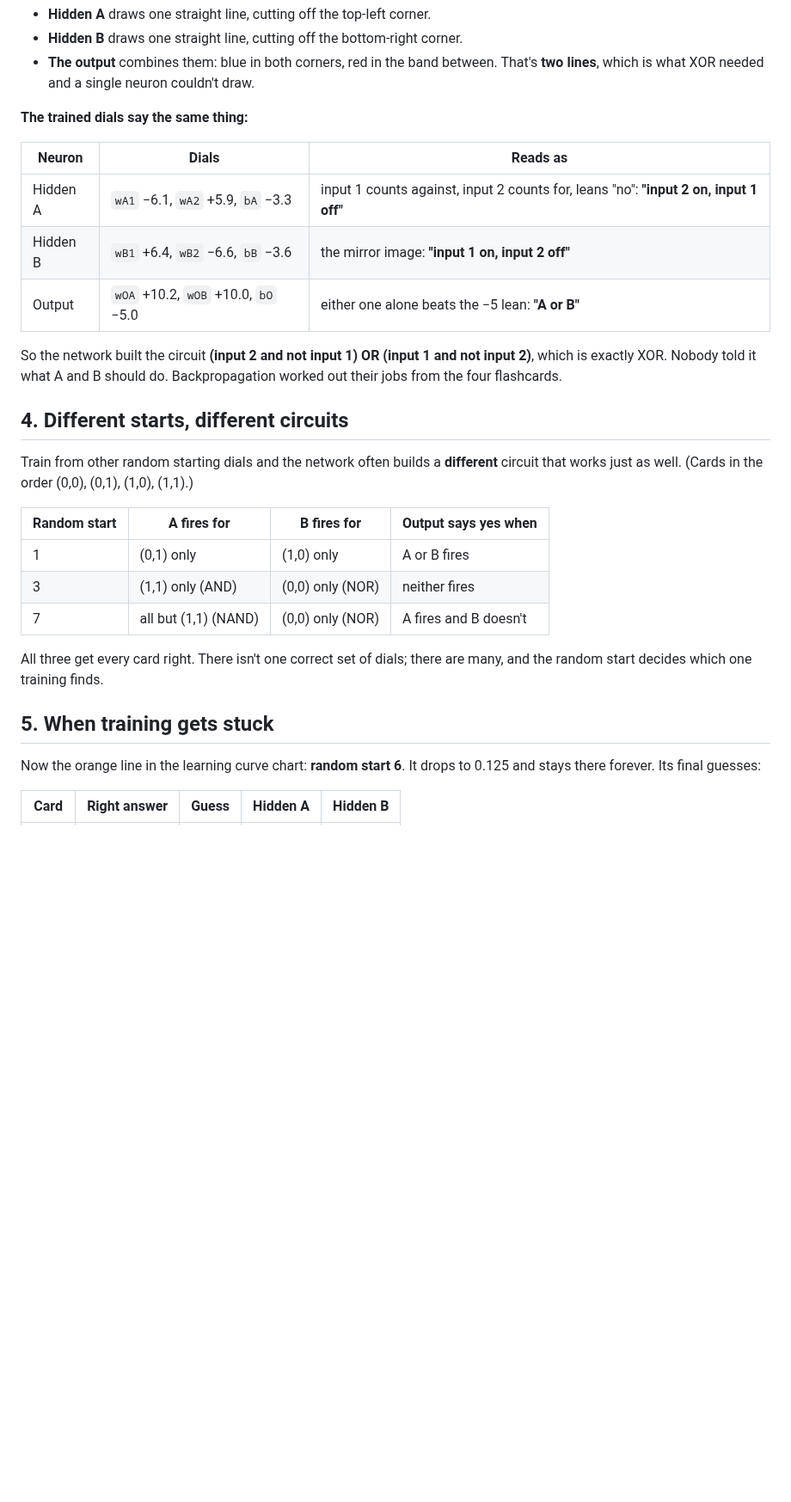
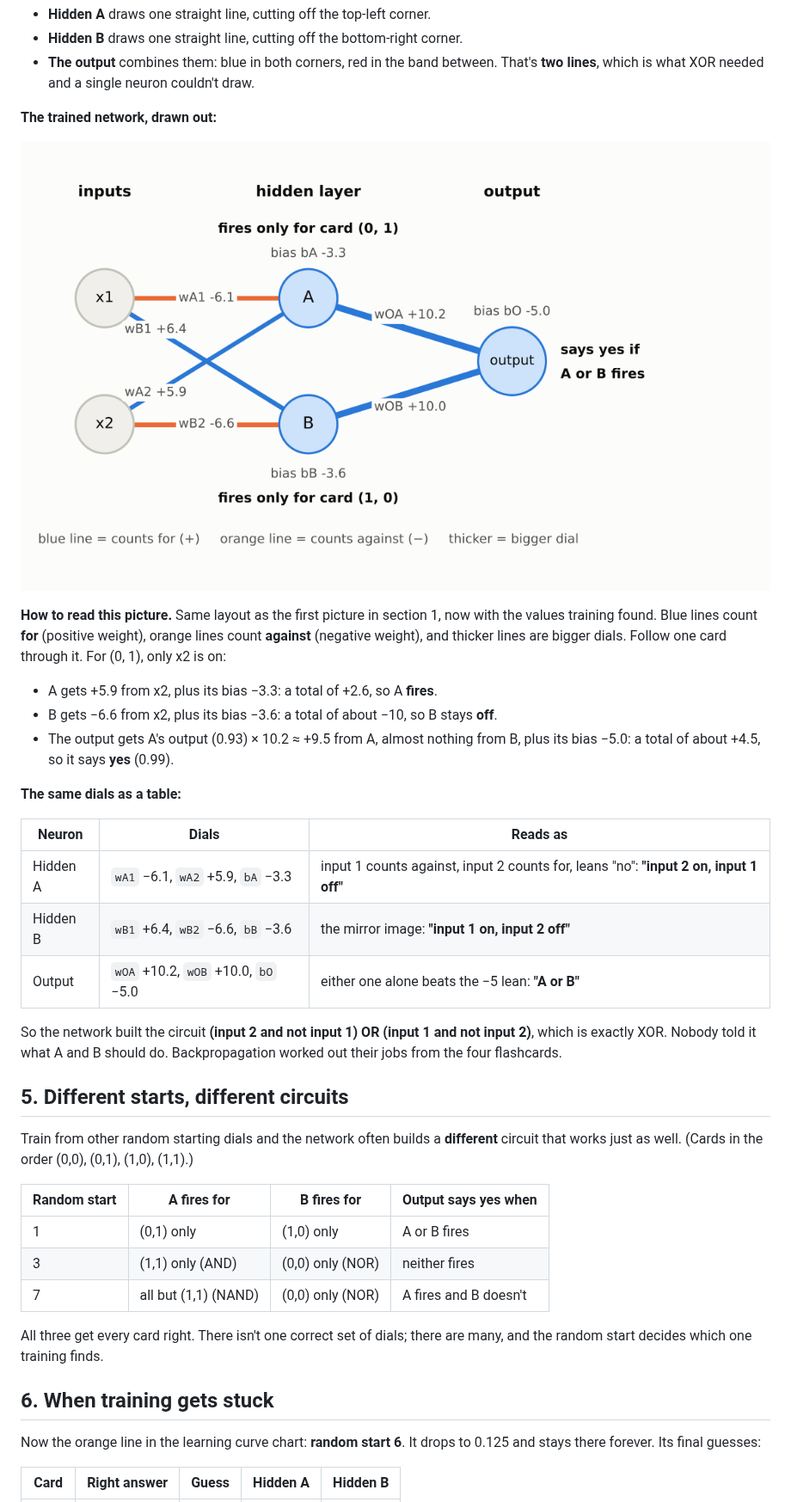
Before and after one commit to adriancheong/connect-4-revisited, a Markdown page: docs/stage-2/03b-training-a-network.md, the part around one of its changes. Shown at 86% size. Rendered like a GitHub page; pictures changed too: docs/stage-2/images/03-xor-trained-network.png (added); blank space fills up the shorter version.

```diff
--- a/docs/stage-2/03b-training-a-network.md
+++ b/docs/stage-2/03b-training-a-network.md
@@ -64,7 +76,16 @@ Each hidden neuron's output for each card, after training:
 - **Hidden B** draws one straight line, cutting off the bottom-right corner.
 - **The output** combines them: blue in both corners, red in the band between. That's **two lines**, which is what XOR needed and a single neuron couldn't draw.
 
-**The trained dials say the same thing:**
+**The trained network, drawn out:**
+
+![The trained XOR network: A has a strong negative weight from x1 and a strong positive weight from x2; B is the mirror image; both A and B connect to the output with strong positive weights, and the output's bias is -5](images/03-xor-trained-network.png)
+
+**How to read this picture.** Same layout as the first picture in section 1, now with the values training found. Blue lines count **for** (positive weight), orange lines count **against** (negative weight), and thicker lines are bigger dials. Follow one card through it. For (0, 1), only x2 is on:
+- A gets +5.9 from x2, plus its bias −3.3: a total of +2.6, so A **fires**.
+- B gets −6.6 from x2, plus its bias −3.6: a total of about −10, so B stays **off**.
+- The output gets A's output (0.93) × 10.2 ≈ +9.5 from A, almost nothing from B, plus its bias −5.0: a total of about +4.5, so it says **yes** (0.99).
+
+**The same dials as a table:**
 
 | Neuron | Dials | Reads as |
 |---|---|---|
@@ -74,7 +95,7 @@ Each hidden neuron's output for each card, after training:
 
 So the network built the circuit **(input 2 and not input 1) OR (input 1 and not input 2)**, which is exactly XOR. Nobody told it what A and B should do. Backpropagation worked out their jobs from the four flashcards.
 
-## 4. Different starts, different circuits
+## 5. Different starts, different circuits
 
 Train from other random starting dials and the network often builds a **different** circuit that works just as well. (Cards in the order (0,0), (0,1), (1,0), (1,1).)
 
@@ -86,7 +107,7 @@ Train from other random starting dials and the network often builds a **differen
 
 All three get every card right. There isn't one correct set of dials; there are many, and the random start decides which one training finds.
 
-## 5. When training gets stuck
+## 6. When training gets stuck
 
 Now the orange line in the learning curve chart: **random start 6**. It drops to 0.125 and stays there forever. Its final guesses:
 
```
Also changed, not shown: other parts of docs/stage-2/03b-training-a-network.md (+18 -6 lines), docs/stage-2/images/03-xor-network-shape.png (added), 1 other file.
